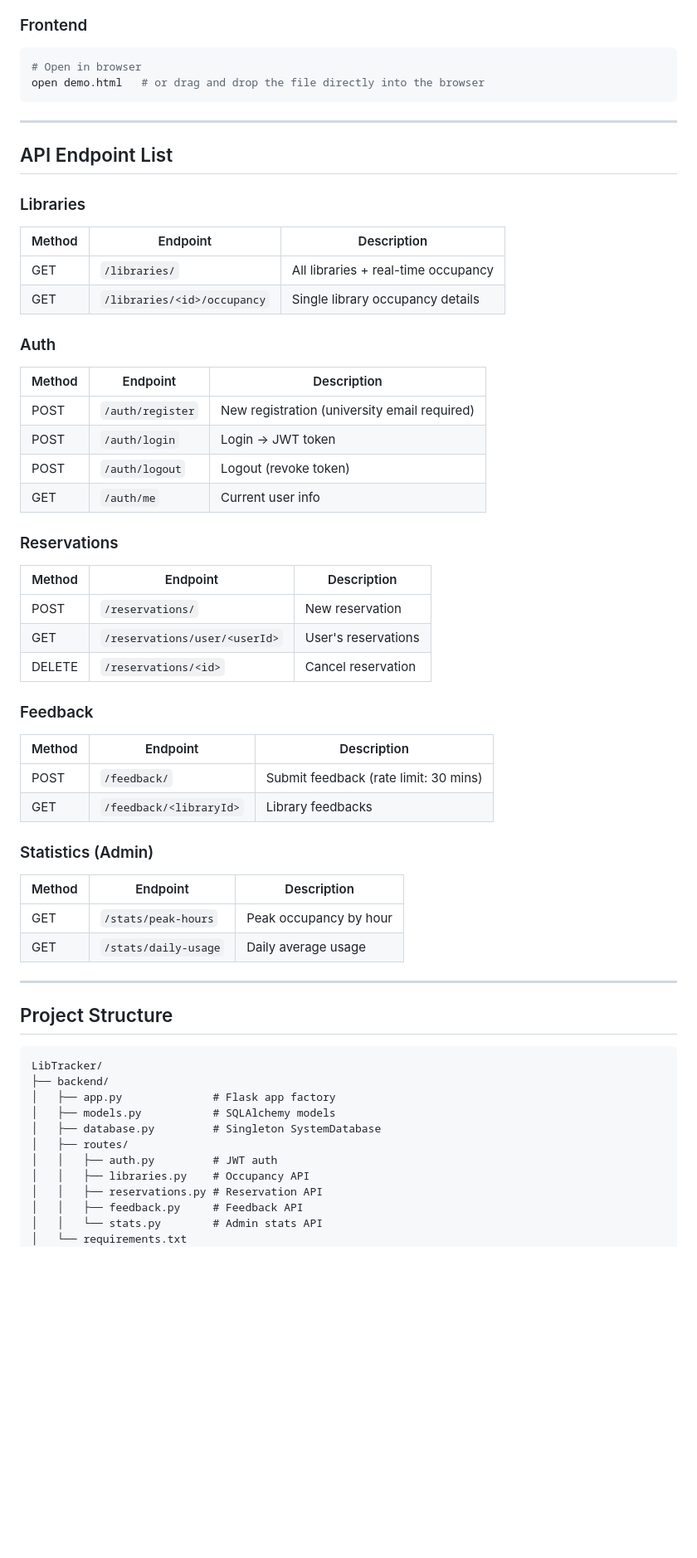
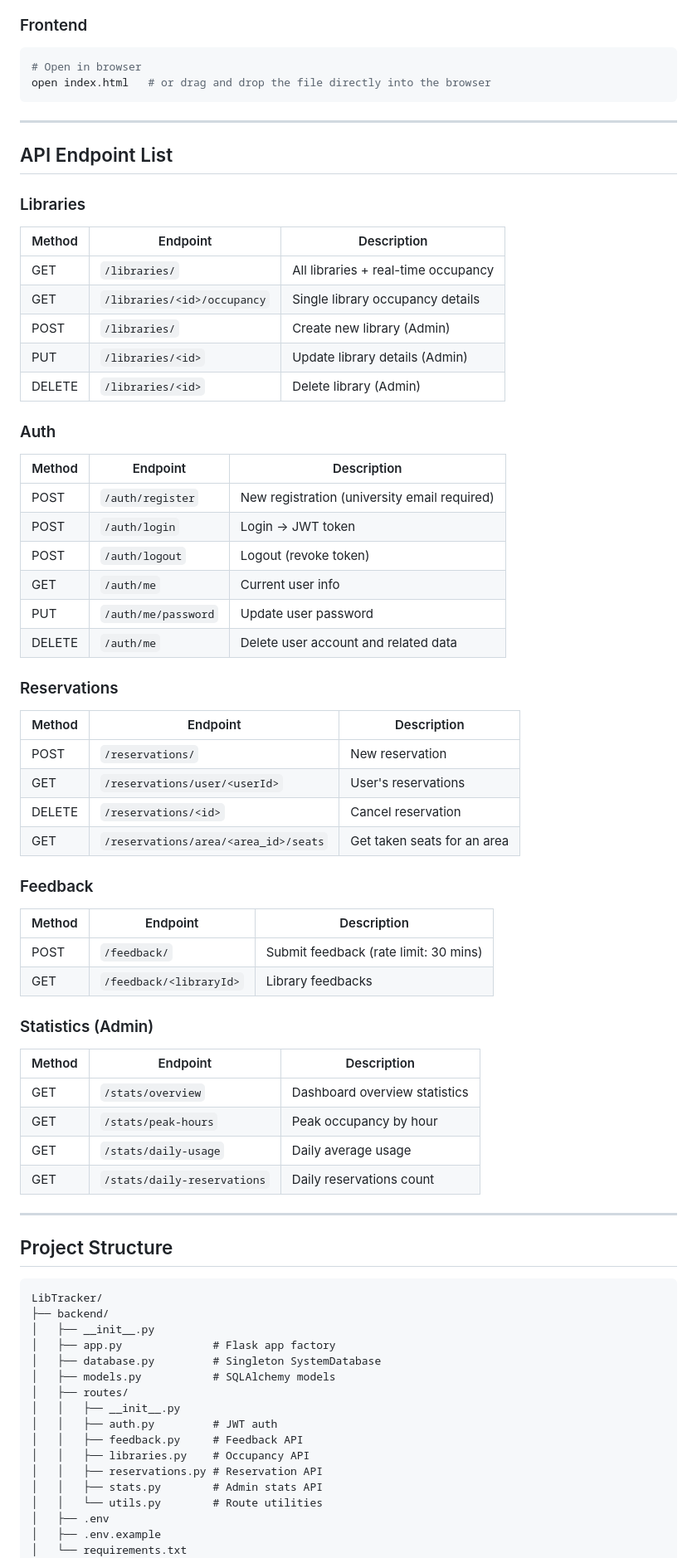
Before and after one commit to emre-data-turan/LibTracker, a Markdown page: README.md, the part around one of its changes. Shown at 83% size. Rendered like a GitHub page; blank space fills up the shorter version.

````diff
--- a/README.md
+++ b/README.md
@@ -49,7 +49,7 @@ Swagger UI: `http://localhost:5000/apidocs`
 
 ```bash
 # Open in browser
-open demo.html   # or drag and drop the file directly into the browser
+open index.html   # or drag and drop the file directly into the browser
 ```
 
 ---
@@ -62,6 +62,9 @@ open demo.html   # or drag and drop the file directly into the browser
 |--------|----------|----------|
 | GET | `/libraries/` | All libraries + real-time occupancy |
 | GET | `/libraries/<id>/occupancy` | Single library occupancy details |
+| POST | `/libraries/` | Create new library (Admin) |
+| PUT | `/libraries/<id>` | Update library details (Admin) |
+| DELETE | `/libraries/<id>` | Delete library (Admin) |
 
 ### Auth
 
@@ -71,6 +74,8 @@ open demo.html   # or drag and drop the file directly into the browser
 | POST | `/auth/login` | Login → JWT token |
 | POST | `/auth/logout` | Logout (revoke token) |
 | GET | `/auth/me` | Current user info |
+| PUT | `/auth/me/password` | Update user password |
+| DELETE | `/auth/me` | Delete user account and related data |
 
 ### Reservations
 
@@ -79,6 +84,7 @@ open demo.html   # or drag and drop the file directly into the browser
 | POST | `/reservations/` | New reservation |
 | GET | `/reservations/user/<userId>` | User's reservations |
 | DELETE | `/reservations/<id>` | Cancel reservation |
+| GET | `/reservations/area/<area_id>/seats` | Get taken seats for an area |
 
 ### Feedback
 
@@ -91,8 +97,10 @@ open demo.html   # or drag and drop the file directly into the browser
 
 | Method | Endpoint | Description |
 |--------|----------|----------|
+| GET | `/stats/overview` | Dashboard overview statistics |
 | GET | `/stats/peak-hours` | Peak occupancy by hour |
 | GET | `/stats/daily-usage` | Daily average usage |
+| GET | `/stats/daily-reservations` | Daily reservations count |
 
 ---
 
@@ -101,14 +109,19 @@ open demo.html   # or drag and drop the file directly into the browser
 ```
 LibTracker/
 ├── backend/
+│   ├── __init__.py
 │   ├── app.py              # Flask app factory
+│   ├── database.py         # Singleton SystemDatabase
 │   ├── models.py           # SQLAlchemy models
-│   ├── database.py         # Singleton SystemDatabase
 │   ├── routes/
+│   │   ├── __init__.py
 │   │   ├── auth.py         # JWT auth
+│   │   ├── feedback.py     # Feedback API
 │   │   ├── libraries.py    # Occupancy API
 │   │   ├── reservations.py # Reservation API
-│   │   ├── feedback.py     # Feedback API
-│   │   └── stats.py        # Admin stats API
+│   │   ├── stats.py        # Admin stats API
+│   │   └── utils.py        # Route utilities
+│   ├── .env
+│   ├── .env.example
 │   └── requirements.txt
 ├── frontend/
````
Also changed, not shown: other parts of README.md (+10 -6 lines).
